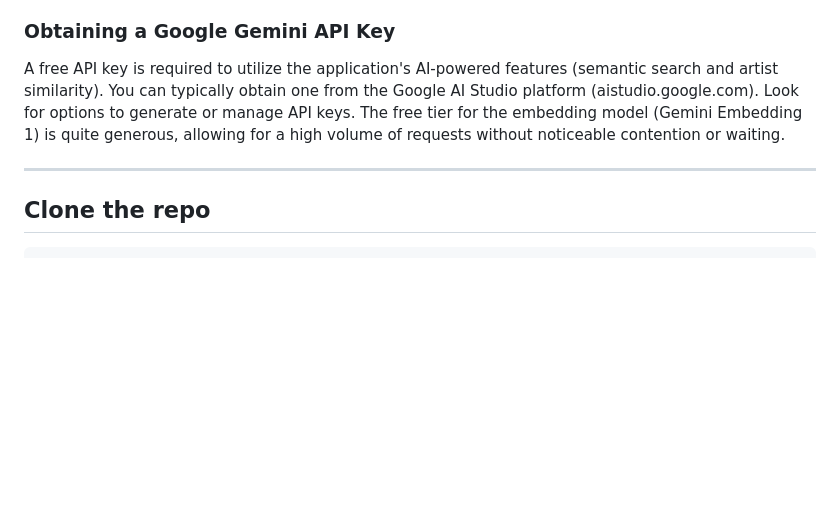
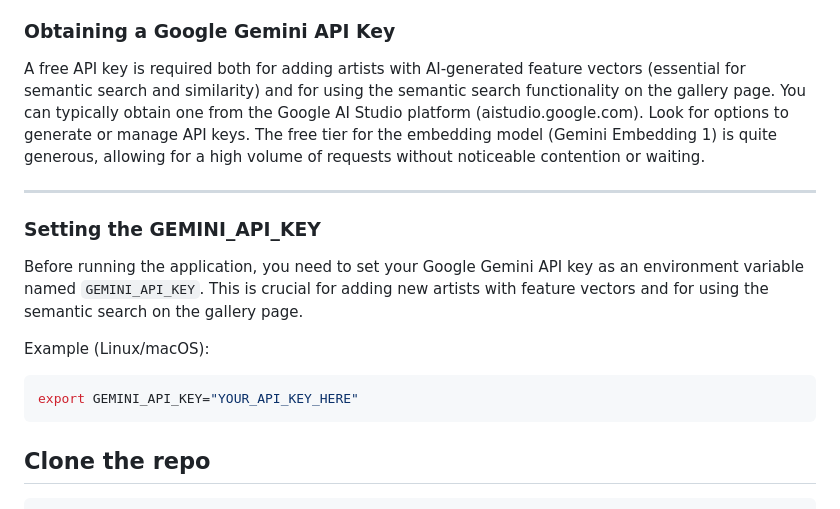
Before and after one commit to Traven-B/artist-app, a Markdown page: README.md, the part around the change. GitHub-like rendering; blank space fills up the shorter version.

Commit message:
docs: update API key instructions and add GEMINI_API_KEY setting
Co-authored-by: aider (openrouter/google/gemini-2.5-flash) <aider@aider.chat>

````diff
--- a/README.md
+++ b/README.md
@@ -40,10 +40,19 @@ Notes:
 
 ### Obtaining a Google Gemini API Key
 
-A free API key is required to utilize the application's AI-powered features (semantic search and artist similarity). You can typically obtain one from the Google AI Studio platform (aistudio.google.com). Look for options to generate or manage API keys.
+A free API key is required both for adding artists with AI-generated feature vectors (essential for semantic search and similarity) and for using the semantic search functionality on the gallery page. You can typically obtain one from the Google AI Studio platform (aistudio.google.com). Look for options to generate or manage API keys.
 The free tier for the embedding model (Gemini Embedding 1) is quite generous, allowing for a high volume of requests without noticeable contention or waiting.
 
 ---
+
+### Setting the GEMINI_API_KEY
+
+Before running the application, you need to set your Google Gemini API key as an environment variable named `GEMINI_API_KEY`. This is crucial for adding new artists with feature vectors and for using the semantic search on the gallery page.
+
+Example (Linux/macOS):
+```bash
+export GEMINI_API_KEY="YOUR_API_KEY_HERE"
+```
 
 ## Clone the repo
 
````
